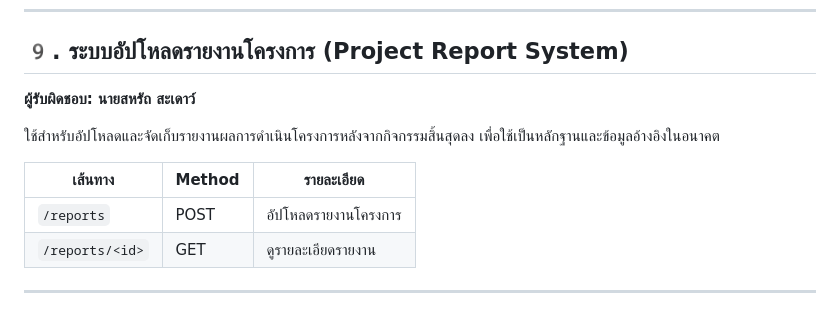
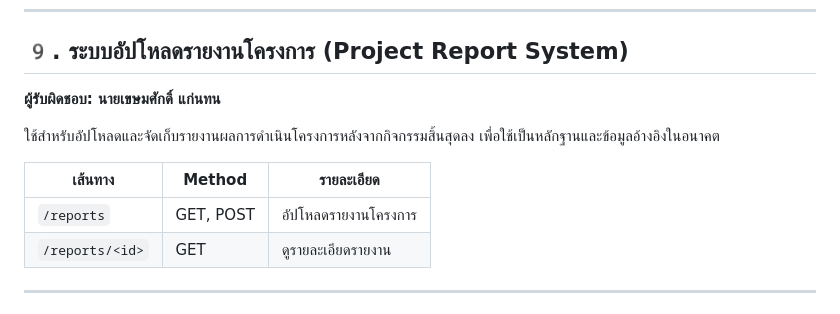
Before and after one commit to Puwadon0/FirstYearProjectPartOne, a Markdown page: README.md, the part around the change. GitHub-like rendering.

```diff
--- a/README.md
+++ b/README.md
@@ -291,13 +291,13 @@ FirstYearProjectPartOne/
 
 ## 9️. ระบบอัปโหลดรายงานโครงการ (Project Report System)
 
-**ผู้รับผิดชอบ: นายสหรัถ สะเดาว์**
+**ผู้รับผิดชอบ: นายเขษมศักดิ์ แก่นทน**
 
 ใช้สำหรับอัปโหลดและจัดเก็บรายงานผลการดำเนินโครงการหลังจากกิจกรรมสิ้นสุดลง เพื่อใช้เป็นหลักฐานและข้อมูลอ้างอิงในอนาคต
 
 | เส้นทาง         | Method | รายละเอียด           |
 | --------------- | ------ | -------------------- |
-| `/reports`      | POST   | อัปโหลดรายงานโครงการ |
+| `/reports`      | GET, POST   | อัปโหลดรายงานโครงการ |
 | `/reports/<id>` | GET    | ดูรายละเอียดรายงาน   |
 
 ---
```
